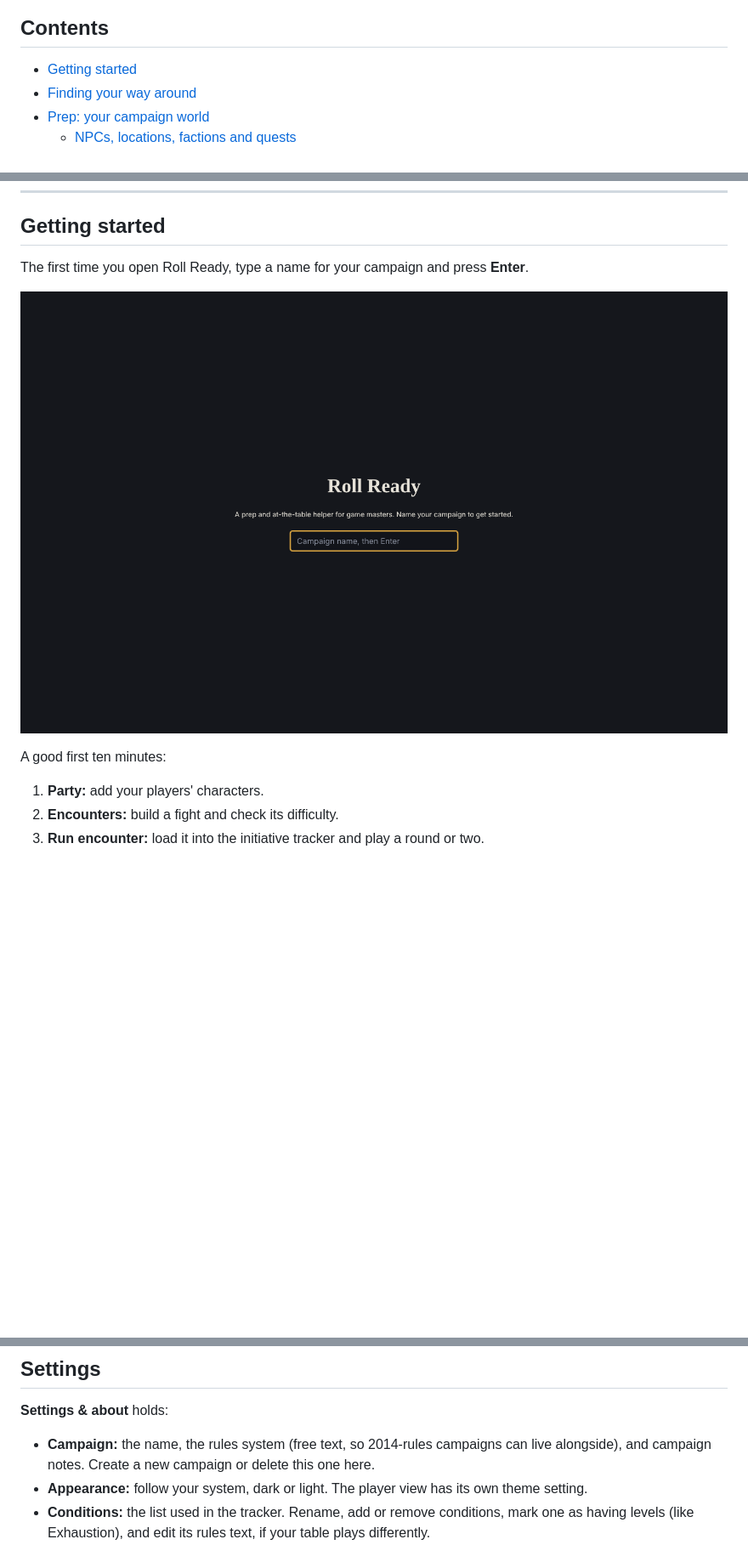
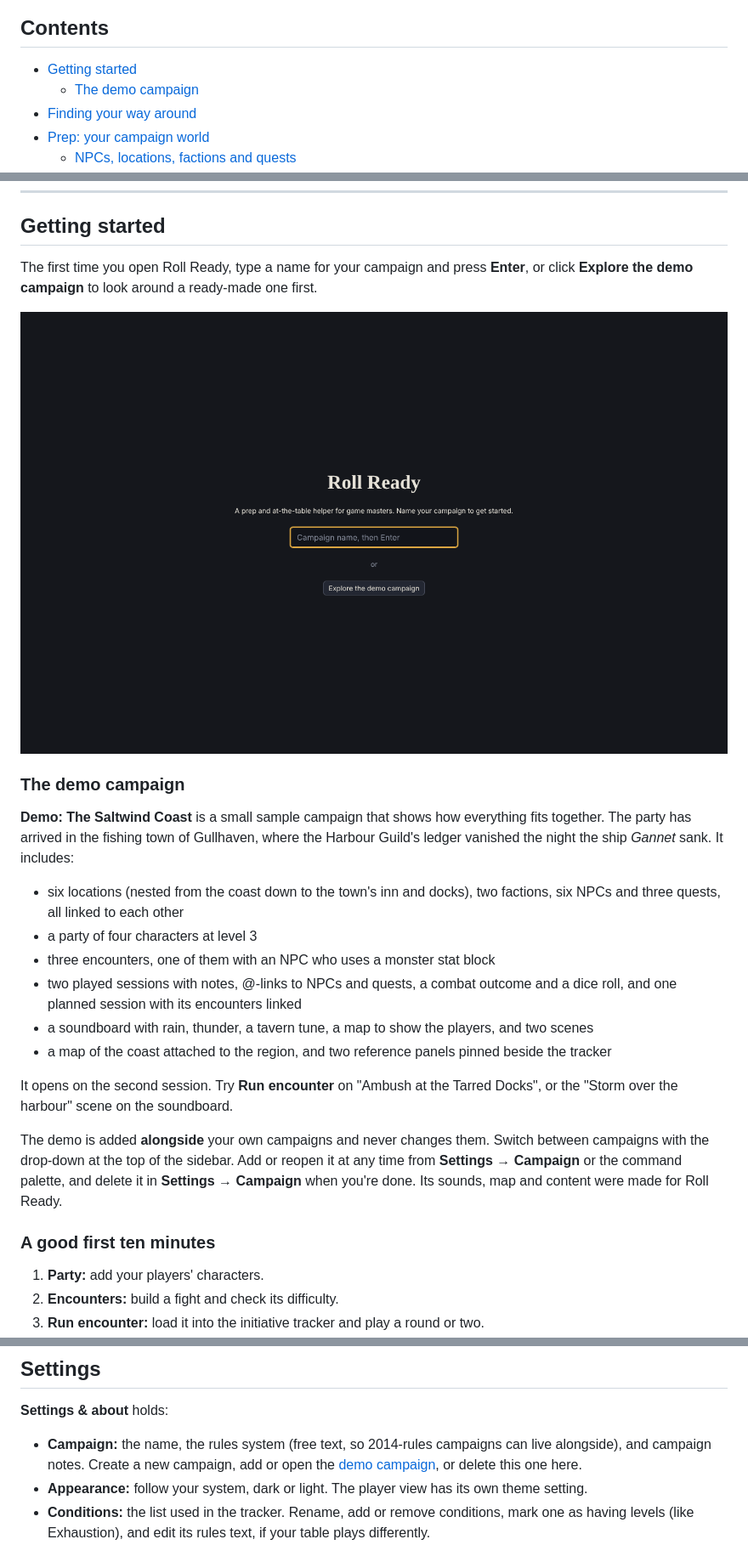
Before and after one commit to Thispartyislame/roll-ready, a Markdown page: docs/USER-GUIDE.md, 3 parts joined by grey strips. Shown at 85% size. Drawn GitHub-style; pictures changed too: docs/images/welcome.png; blank space fills up the shorter version.

```diff
--- a/docs/USER-GUIDE.md
+++ b/docs/USER-GUIDE.md
@@ -13,6 +13,7 @@ monsters come from the open SRD 5.2.
 ## Contents
 
 - [Getting started](#getting-started)
+  - [The demo campaign](#the-demo-campaign)
 - [Finding your way around](#finding-your-way-around)
 - [Prep: your campaign world](#prep-your-campaign-world)
   - [NPCs, locations, factions and quests](#npcs-locations-factions-and-quests)
@@ -40,5 +41,6 @@ monsters come from the open SRD 5.2.
 
 ## Getting started
 
-The first time you open Roll Ready, type a name for your campaign and press **Enter**.
+The first time you open Roll Ready, type a name for your campaign and press **Enter**, or click
+**Explore the demo campaign** to look around a ready-made one first.
 
@@ -46,5 +48,28 @@ The first time you open Roll Ready, type a name for your campaign and press **En
 
-A good first ten minutes:
+### The demo campaign
+
+**Demo: The Saltwind Coast** is a small sample campaign that shows how everything fits together.
+The party has arrived in the fishing town of Gullhaven, where the Harbour Guild's ledger vanished
+the night the ship *Gannet* sank. It includes:
+
+- six locations (nested from the coast down to the town's inn and docks), two factions, six NPCs
+  and three quests, all linked to each other
+- a party of four characters at level 3
+- three encounters, one of them with an NPC who uses a monster stat block
+- two played sessions with notes, @-links to NPCs and quests, a combat outcome and a dice roll, and
+  one planned session with its encounters linked
+- a soundboard with rain, thunder, a tavern tune, a map to show the players, and two scenes
+- a map of the coast attached to the region, and two reference panels pinned beside the tracker
+
+It opens on the second session. Try **Run encounter** on "Ambush at the Tarred Docks", or the
+"Storm over the harbour" scene on the soundboard.
+
+The demo is added **alongside** your own campaigns and never changes them. Switch between
+campaigns with the drop-down at the top of the sidebar. Add or reopen it at any time from
+**Settings → Campaign** or the command palette, and delete it in **Settings → Campaign** when you're
+done. Its sounds, map and content were made for Roll Ready.
+
+### A good first ten minutes
 
 1. **Party:** add your players' characters.
 2. **Encounters:** build a fight and check its difficulty.
@@ -577,7 +602,8 @@ Use **↑** **↓** and **Enter**, or click. **Esc** closes it.
 **Settings & about** holds:
 
 - **Campaign:** the name, the rules system (free text, so 2014-rules campaigns can live alongside),
-  and campaign notes. Create a new campaign or delete this one here.
+  and campaign notes. Create a new campaign, add or open the
+  [demo campaign](#the-demo-campaign), or delete this one here.
 - **Appearance:** follow your system, dark or light. The player view has its own theme setting.
 - **Conditions:** the list used in the tracker. Rename, add or remove conditions, mark one as
   having levels (like Exhaustion), and edit its rules text, if your table plays differently.
```
Also changed, not shown: other parts of docs/USER-GUIDE.md (+1 -1 lines), CLAUDE.md (+9 -0 lines), README.md (+3 -1 lines), data/demo/gullhaven-map.png (added), 9 other files.
